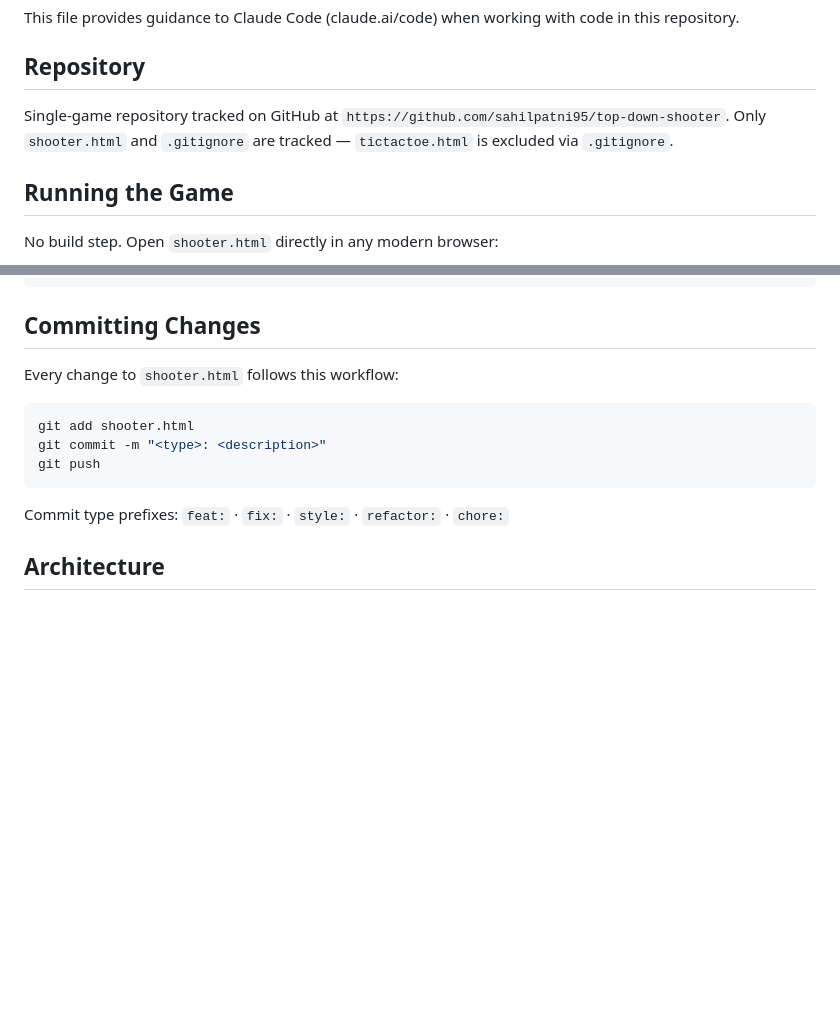
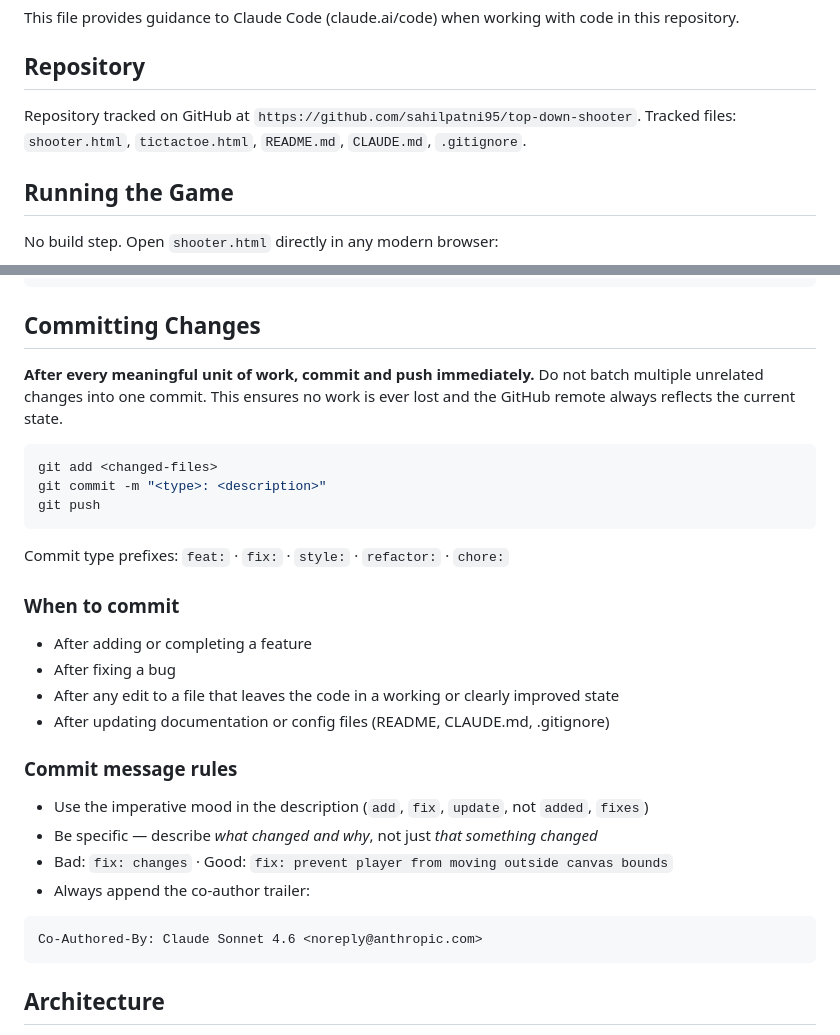
Before and after one commit to sahilpatni95/top-down-shooter, a Markdown page: CLAUDE.md, 2 parts joined by grey strips. Drawn GitHub-style; blank space fills up the shorter version.

Commit message:
chore: update CLAUDE.md with commit-as-you-go workflow rules
- Require commit + push after every meaningful unit of work
- Add guidance on when to commit and how to write clear messages
- Fix stale note about tictactoe.html being gitignored

Co-Authored-By: Claude Sonnet 4.6 <noreply@anthropic.com>

````diff
--- a/CLAUDE.md
+++ b/CLAUDE.md
@@ -4,7 +4,7 @@ This file provides guidance to Claude Code (claude.ai/code) when working with co
 
 ## Repository
 
-Single-game repository tracked on GitHub at `https://github.com/sahilpatni95/top-down-shooter`. Only `shooter.html` and `.gitignore` are tracked — `tictactoe.html` is excluded via `.gitignore`.
+Repository tracked on GitHub at `https://github.com/sahilpatni95/top-down-shooter`. Tracked files: `shooter.html`, `tictactoe.html`, `README.md`, `CLAUDE.md`, `.gitignore`.
 
 ## Running the Game
 
@@ -21,15 +21,33 @@ python -m http.server 8080
 
 ## Committing Changes
 
-Every change to `shooter.html` follows this workflow:
+**After every meaningful unit of work, commit and push immediately.** Do not batch multiple unrelated changes into one commit. This ensures no work is ever lost and the GitHub remote always reflects the current state.
 
 ```bash
-git add shooter.html
+git add <changed-files>
 git commit -m "<type>: <description>"
 git push
 ```
 
 Commit type prefixes: `feat:` · `fix:` · `style:` · `refactor:` · `chore:`
+
+### When to commit
+
+- After adding or completing a feature
+- After fixing a bug
+- After any edit to a file that leaves the code in a working or clearly improved state
+- After updating documentation or config files (README, CLAUDE.md, .gitignore)
+
+### Commit message rules
+
+- Use the imperative mood in the description (`add`, `fix`, `update`, not `added`, `fixes`)
+- Be specific — describe *what changed and why*, not just *that something changed*
+- Bad: `fix: changes` · Good: `fix: prevent player from moving outside canvas bounds`
+- Always append the co-author trailer:
+
+```
+Co-Authored-By: Claude Sonnet 4.6 <noreply@anthropic.com>
+```
 
 ## Architecture
 
````
